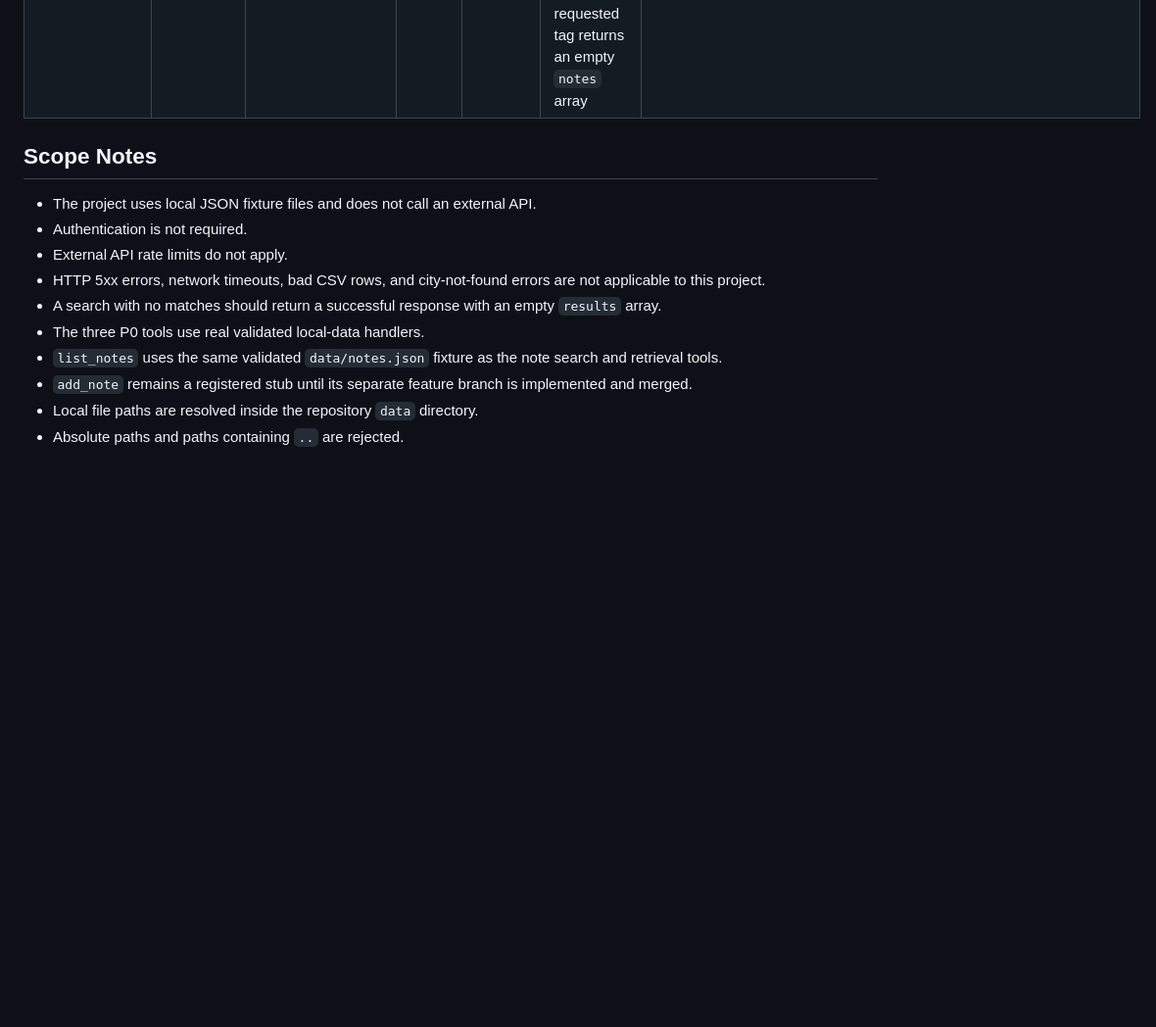
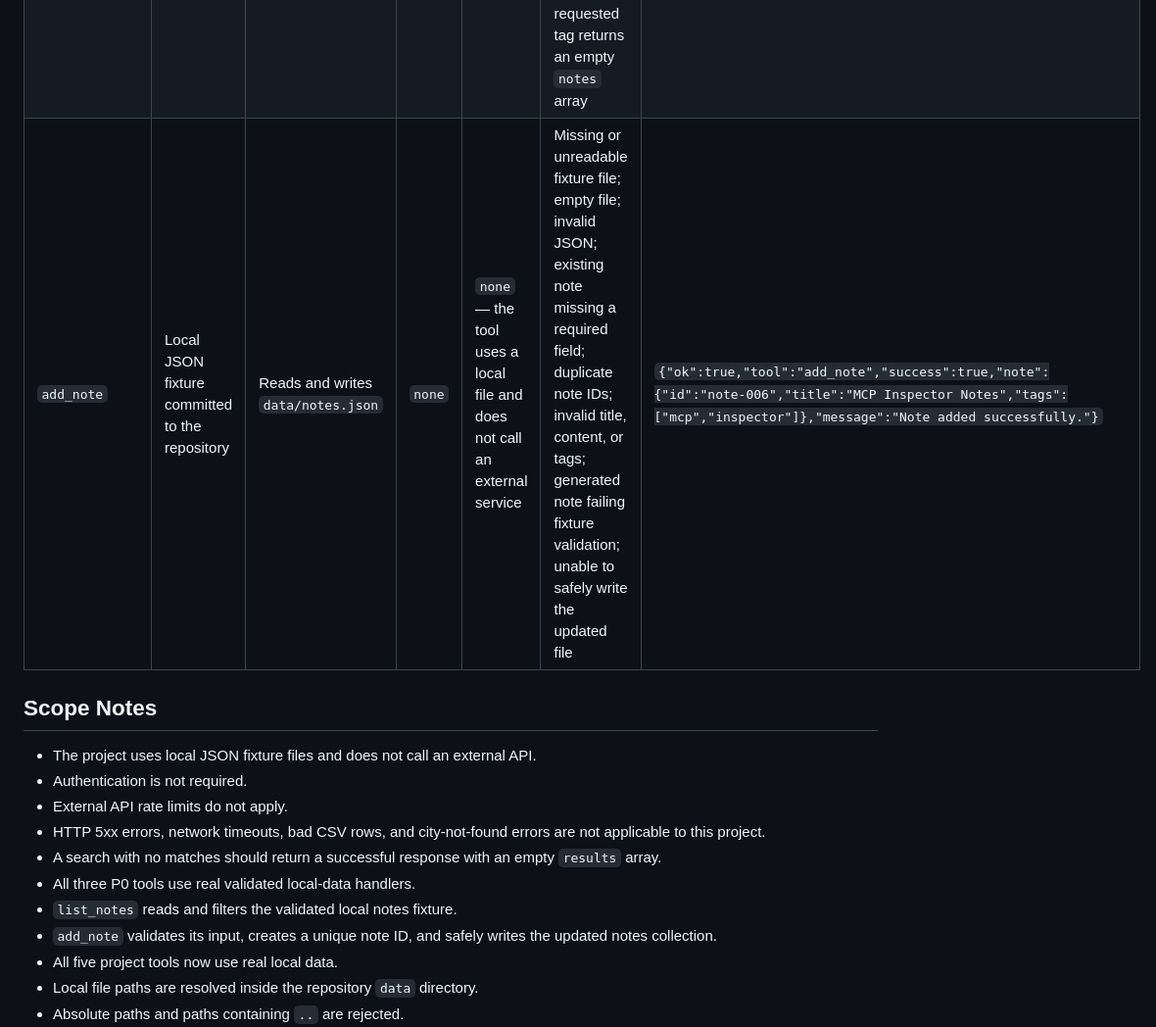
Before and after one commit to SajaAsfour/mcp-Notes-FAQ-Search-MCP-server, a Markdown page: docs/data-plan.md, the part around the change. Shown at 98% size. Drawn GitHub-style; blank space fills up the shorter version.

```diff
--- a/docs/data-plan.md
+++ b/docs/data-plan.md
@@ -8,6 +8,7 @@ This document defines the local data sources, failure handling, and response bod
 | `search_faqs` | Local JSON fixture committed to the repository | `data/faqs.json` | `none` | `none` — the tool reads a local file and does not call an external service | Missing or unreadable fixture file; empty file; invalid JSON; FAQ entry missing a required field; duplicate FAQ IDs; no matching FAQs returns an empty `results` array | `{"ok":true,"tool":"search_faqs","query":"MCP tool","count":1,"results":[{"id":"faq-001","question":"What is an MCP tool?","answer":"An MCP tool performs a focused action that a client can call.","score":2}]}` |
 | `get_note` | Local JSON fixture committed to the repository | `data/notes.json` | `none` | `none` — the tool reads a local file and does not call an external service | Missing or unreadable fixture file; empty file; invalid JSON; note entry missing a required field; duplicate note IDs; requested `note_id` not found | `{"ok":true,"tool":"get_note","note":{"id":"note-002","title":"MCP Inspector Basics","content":"The MCP Inspector can discover registered tools, display their input schemas, send test arguments, and show the responses returned by the MCP server.","tags":["mcp","inspector","testing"],"created_at":"2026-07-28T10:30:00.000Z"}}`
 | `list_notes` | Local JSON fixture committed to the repository | `data/notes.json` | `none` | `none` — the tool reads a local file and does not call an external service | Missing or unreadable fixture file; empty file; invalid JSON; note entry missing a required field; duplicate note IDs; invalid tag or limit; no notes matching the requested tag returns an empty `notes` array | `{"ok":true,"tool":"list_notes","tag":"mcp","count":2,"notes":[{"id":"note-001","title":"MCP Tools and Resources","tags":["mcp","tools","resources"]},{"id":"note-002","title":"MCP Inspector Basics","tags":["mcp","inspector","testing"]}]}` ||
+| `add_note` | Local JSON fixture committed to the repository | Reads and writes `data/notes.json` | `none` | `none` — the tool uses a local file and does not call an external service | Missing or unreadable fixture file; empty file; invalid JSON; existing note missing a required field; duplicate note IDs; invalid title, content, or tags; generated note failing fixture validation; unable to safely write the updated file | `{"ok":true,"tool":"add_note","success":true,"note":{"id":"note-006","title":"MCP Inspector Notes","tags":["mcp","inspector"]},"message":"Note added successfully."}` |
 
 ## Scope Notes
 
@@ -16,9 +17,10 @@ This document defines the local data sources, failure handling, and response bod
 - External API rate limits do not apply.
 - HTTP 5xx errors, network timeouts, bad CSV rows, and city-not-found errors are not applicable to this project.
 - A search with no matches should return a successful response with an empty `results` array.
-- The three P0 tools use real validated local-data handlers.
-- `list_notes` uses the same validated `data/notes.json` fixture as the note search and retrieval tools.
-- `add_note` remains a registered stub until its separate feature branch is implemented and merged.
+- All three P0 tools use real validated local-data handlers.
+- `list_notes` reads and filters the validated local notes fixture.
+- `add_note` validates its input, creates a unique note ID, and safely writes the updated notes collection.
+- All five project tools now use real local data.
 - Local file paths are resolved inside the repository `data` directory.
 - Absolute paths and paths containing `..` are rejected.
 - Fixture contents are parsed as JSON and validated with Zod before the tools use them.
```
Also changed, not shown: README.md (+17 -14 lines).
